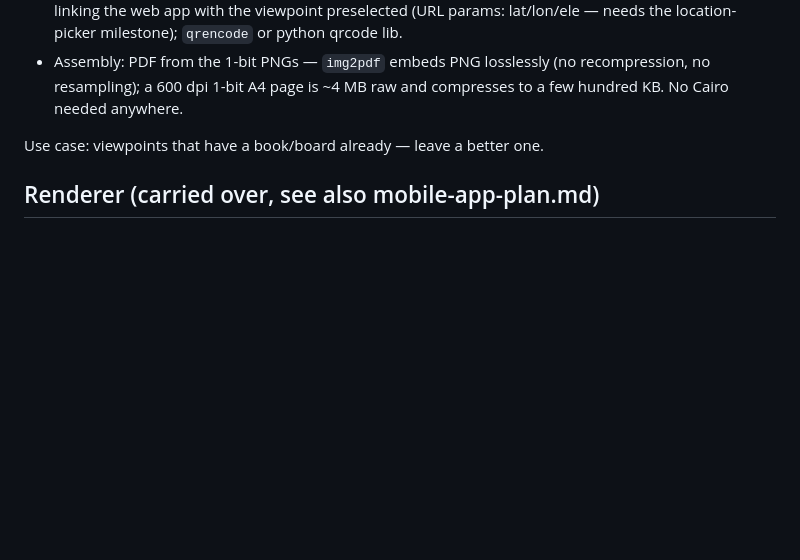
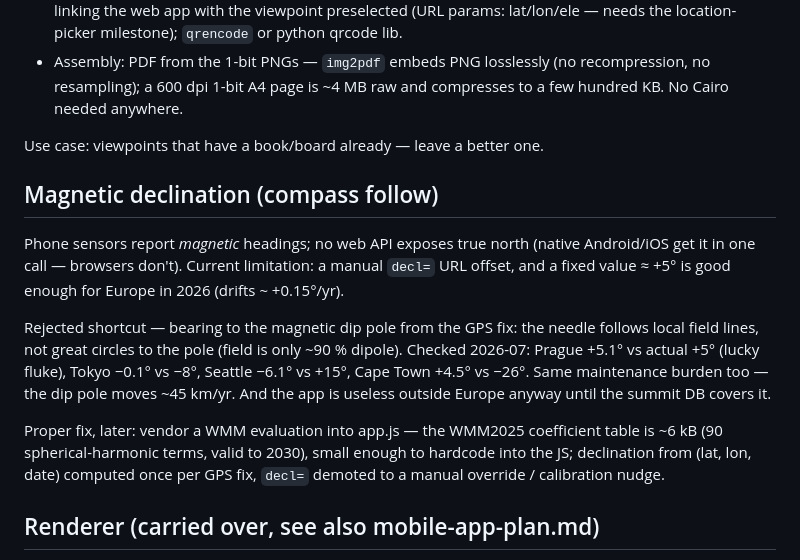
Before and after one commit to pavel-perina/panorama-cpp, a Markdown page: docs/ideas.md, the part around the change. Rendered like a GitHub page; blank space fills up the shorter version.

Commit message:
docs: magnetic declination note — bearing-to-dip-pole rejected, WMM later
The compass follows local field lines, not great circles to the pole:
checked against known declinations, the pole-bearing trick is a lucky
fluke in Central Europe (+5.1 vs +5) and fails badly elsewhere (Seattle
-6 vs +15, Cape Town +4.5 vs -26). Proper fix is a ~6 kB WMM2025
evaluation in app.js, deferred; manual decl= is fine for Europe.

Co-Authored-By: Claude Fable 5 <noreply@anthropic.com>

```diff
--- a/docs/ideas.md
+++ b/docs/ideas.md
@@ -341,6 +341,27 @@ supplies the depth.
 
 Use case: viewpoints that have a book/board already — leave a better one.
 
+## Magnetic declination (compass follow)
+
+Phone sensors report *magnetic* headings; no web API exposes true north
+(native Android/iOS get it in one call — browsers don't). Current
+limitation: a manual `decl=` URL offset, and a fixed value ≈ +5° is good
+enough for Europe in 2026 (drifts ~ +0.15°/yr).
+
+Rejected shortcut — bearing to the magnetic dip pole from the GPS fix:
+the needle follows local field lines, not great circles to the pole
+(field is only ~90 % dipole). Checked 2026-07: Prague +5.1° vs actual
++5° (lucky fluke), Tokyo −0.1° vs −8°, Seattle −6.1° vs +15°, Cape Town
++4.5° vs −26°. Same maintenance burden too — the dip pole moves
+~45 km/yr. And the app is useless outside Europe anyway until the summit
+DB covers it.
+
+Proper fix, later: vendor a WMM evaluation into app.js — the WMM2025
+coefficient table is ~6 kB (90 spherical-harmonic terms, valid to 2030),
+small enough to hardcode into the JS; declination from (lat, lon, date)
+computed once per GPS fix, `decl=` demoted to a manual override /
+calibration nudge.
+
 ## Renderer (carried over, see also mobile-app-plan.md)
 
 - Transcendental interpolation in ray loop (exact lat/lon every ~16th
```
